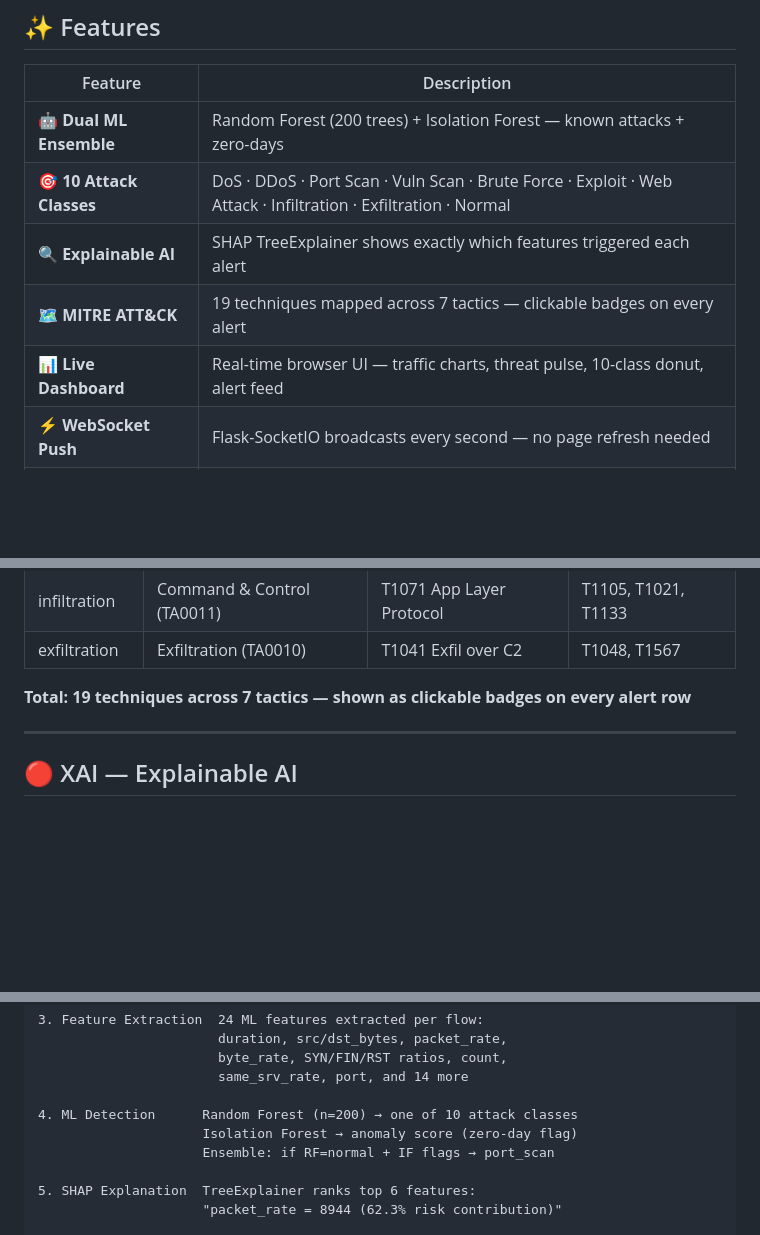
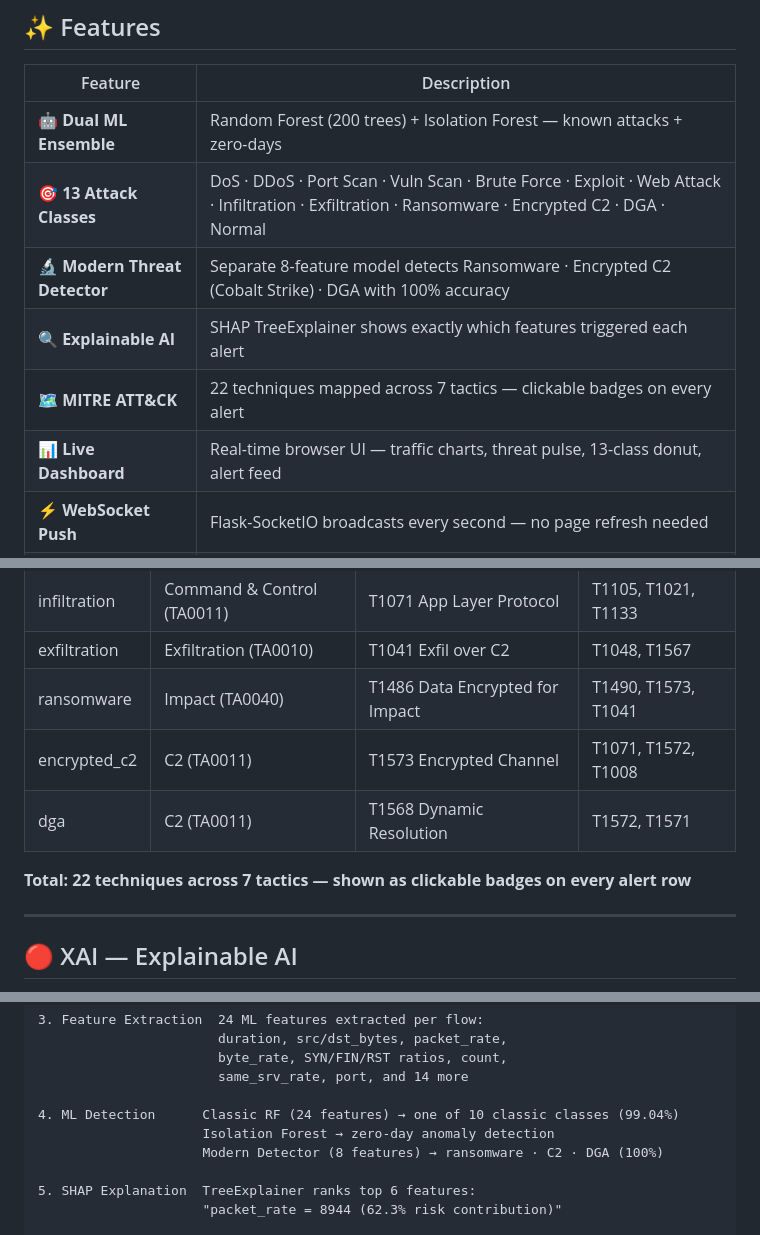
Before and after one commit to mohamednabeelM/nids-ai, a Markdown page: README.md, 3 parts joined by grey strips. Drawn GitHub-style; blank space fills up the shorter version.

```diff
--- a/README.md
+++ b/README.md
@@ -60,10 +60,11 @@ professional **forensic PDF reports**.
 | Feature | Description |
 |---|---|
 | 🤖 **Dual ML Ensemble** | Random Forest (200 trees) + Isolation Forest — known attacks + zero-days |
-| 🎯 **10 Attack Classes** | DoS · DDoS · Port Scan · Vuln Scan · Brute Force · Exploit · Web Attack · Infiltration · Exfiltration · Normal |
+| 🎯 **13 Attack Classes** | DoS · DDoS · Port Scan · Vuln Scan · Brute Force · Exploit · Web Attack · Infiltration · Exfiltration · Ransomware · Encrypted C2 · DGA · Normal |
+| 🔬 **Modern Threat Detector** | Separate 8-feature model detects Ransomware · Encrypted C2 (Cobalt Strike) · DGA with 100% accuracy |
 | 🔍 **Explainable AI** | SHAP TreeExplainer shows exactly which features triggered each alert |
-| 🗺️ **MITRE ATT&CK** | 19 techniques mapped across 7 tactics — clickable badges on every alert |
-| 📊 **Live Dashboard** | Real-time browser UI — traffic charts, threat pulse, 10-class donut, alert feed |
+| 🗺️ **MITRE ATT&CK** | 22 techniques mapped across 7 tactics — clickable badges on every alert |
+| 📊 **Live Dashboard** | Real-time browser UI — traffic charts, threat pulse, 13-class donut, alert feed |
 | ⚡ **WebSocket Push** | Flask-SocketIO broadcasts every second — no page refresh needed |
 | 📡 **Dual Capture Mode** | Scapy live capture OR built-in realistic traffic simulation with attack injection |
 | 📑 **Forensic PDF Report** | 6-page auto-generated report with SHAP + MITRE + recommendations |
@@ -269,8 +274,11 @@ Every alert is automatically mapped to MITRE ATT&CK Framework v14:
 | web_attack | Initial Access (TA0001) | T1190 Exploit Public App | T1059, T1210 |
 | infiltration | Command & Control (TA0011) | T1071 App Layer Protocol | T1105, T1021, T1133 |
 | exfiltration | Exfiltration (TA0010) | T1041 Exfil over C2 | T1048, T1567 |
+| ransomware   | Impact (TA0040)      | T1486 Data Encrypted for Impact | T1490, T1573, T1041 |
+| encrypted_c2 | C2 (TA0011)          | T1573 Encrypted Channel         | T1071, T1572, T1008 |
+| dga          | C2 (TA0011)          | T1568 Dynamic Resolution        | T1572, T1571        |
 
-**Total: 19 techniques across 7 tactics — shown as clickable badges on every alert row**
+**Total: 22 techniques across 7 tactics — shown as clickable badges on every alert row**
 
 ---
 
@@ -427,9 +435,9 @@ nids-ai/
                        byte_rate, SYN/FIN/RST ratios, count,
                        same_srv_rate, port, and 14 more
 
-4. ML Detection      Random Forest (n=200) → one of 10 attack classes
-                     Isolation Forest → anomaly score (zero-day flag)
-                     Ensemble: if RF=normal + IF flags → port_scan
+4. ML Detection      Classic RF (24 features) → one of 10 classic classes (99.04%)
+                     Isolation Forest → zero-day anomaly detection
+                     Modern Detector (8 features) → ransomware · C2 · DGA (100%)
 
 5. SHAP Explanation  TreeExplainer ranks top 6 features:
                      "packet_rate = 8944 (62.3% risk contribution)"
```
Also changed, not shown: other parts of README.md (+24 -20 lines).
